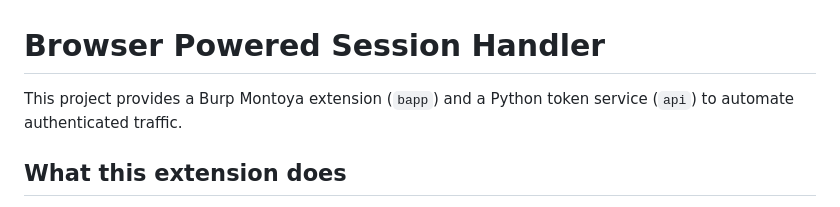
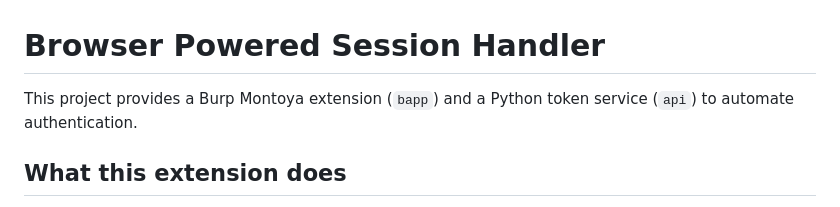
Before and after one commit to frisch-raphael/browser-powered-session-handler, a Markdown page: README.md, the part around the change. GitHub-like rendering.

Commit message:
Update README to clarify authentication process

```diff
--- a/README.md
+++ b/README.md
@@ -1,6 +1,6 @@
 # Browser Powered Session Handler
 
-This project provides a Burp Montoya extension (`bapp`) and a Python token service (`api`) to automate authenticated traffic.
+This project provides a Burp Montoya extension (`bapp`) and a Python token service (`api`) to automate authentication.
 
 ## What this extension does
 
```
